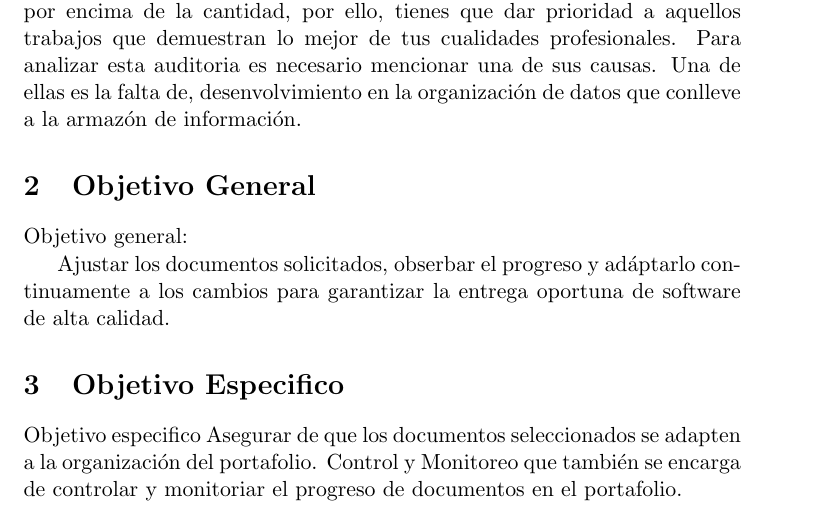
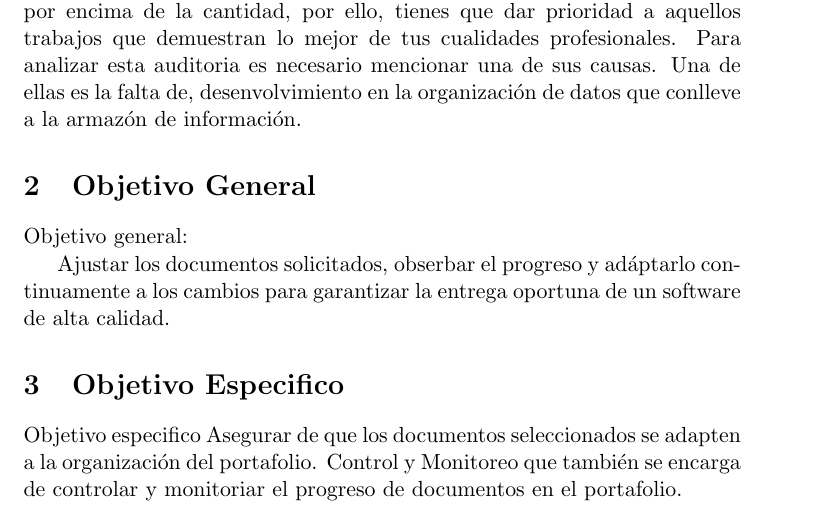
Before and after one commit to Jordie1/Ing_de_Software_Gestion_Portafolio, a LaTeX document (Gest_de_portafolio.tex): part of the page, cut so that both start at the same text. Compiled offline with pdfLaTeX.

Commit message:
Update Gest_de_portafolio.tex

```diff
--- a/Gest_de_portafolio.tex
+++ b/Gest_de_portafolio.tex
@@ -19,7 +19,7 @@ Para analizar esta auditoria es necesario mencionar una de sus causas. Una de el
 
 Objetivo general:
 
-Ajustar los documentos solicitados, obserbar el progreso y adáptarlo continuamente a los cambios para garantizar la entrega oportuna de software de alta calidad.
+Ajustar los documentos solicitados, obserbar el progreso y adáptarlo continuamente a los cambios para garantizar la entrega oportuna de un software de alta calidad.
 
 
 \section{Objetivo Especifico}
```
